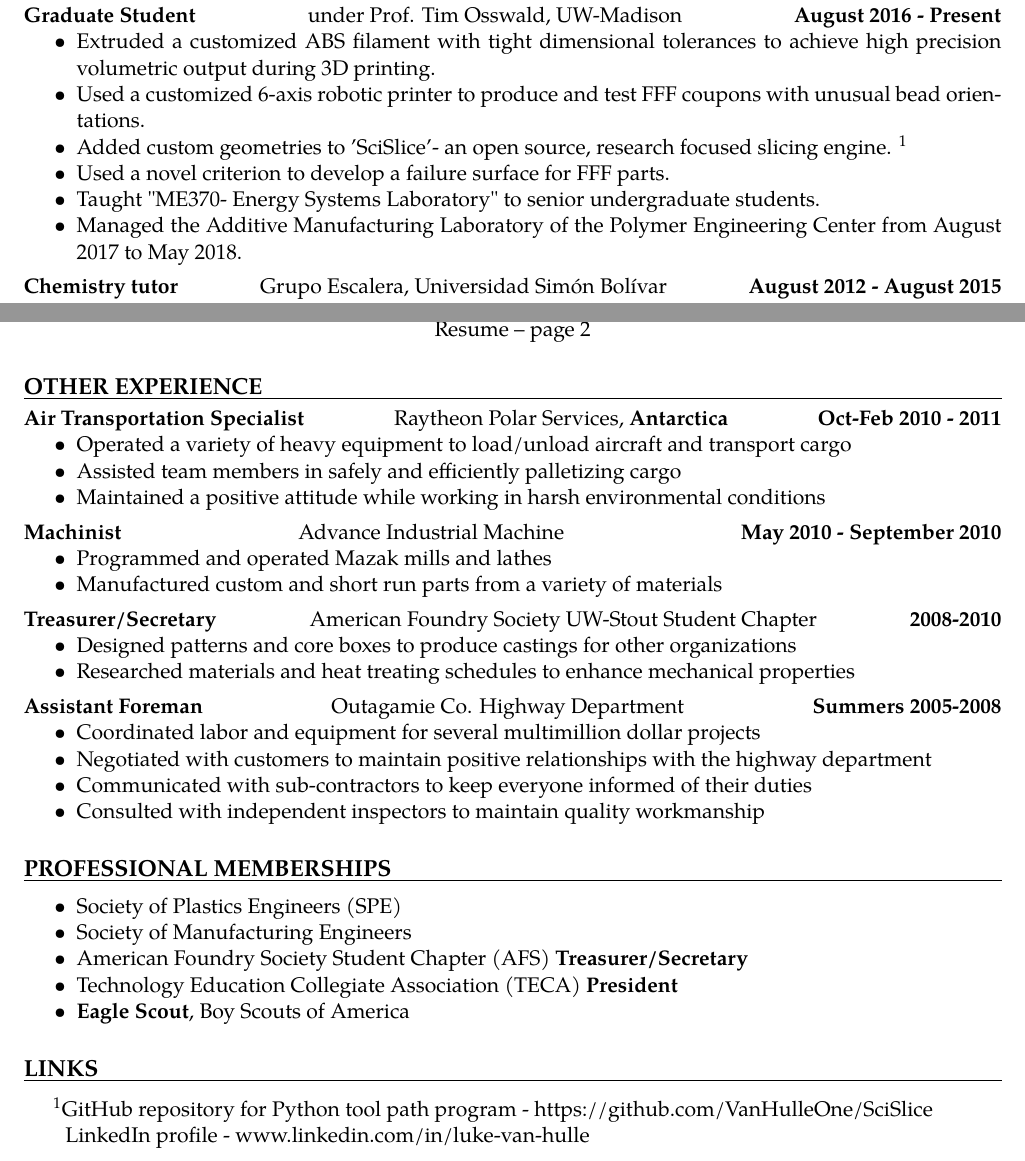
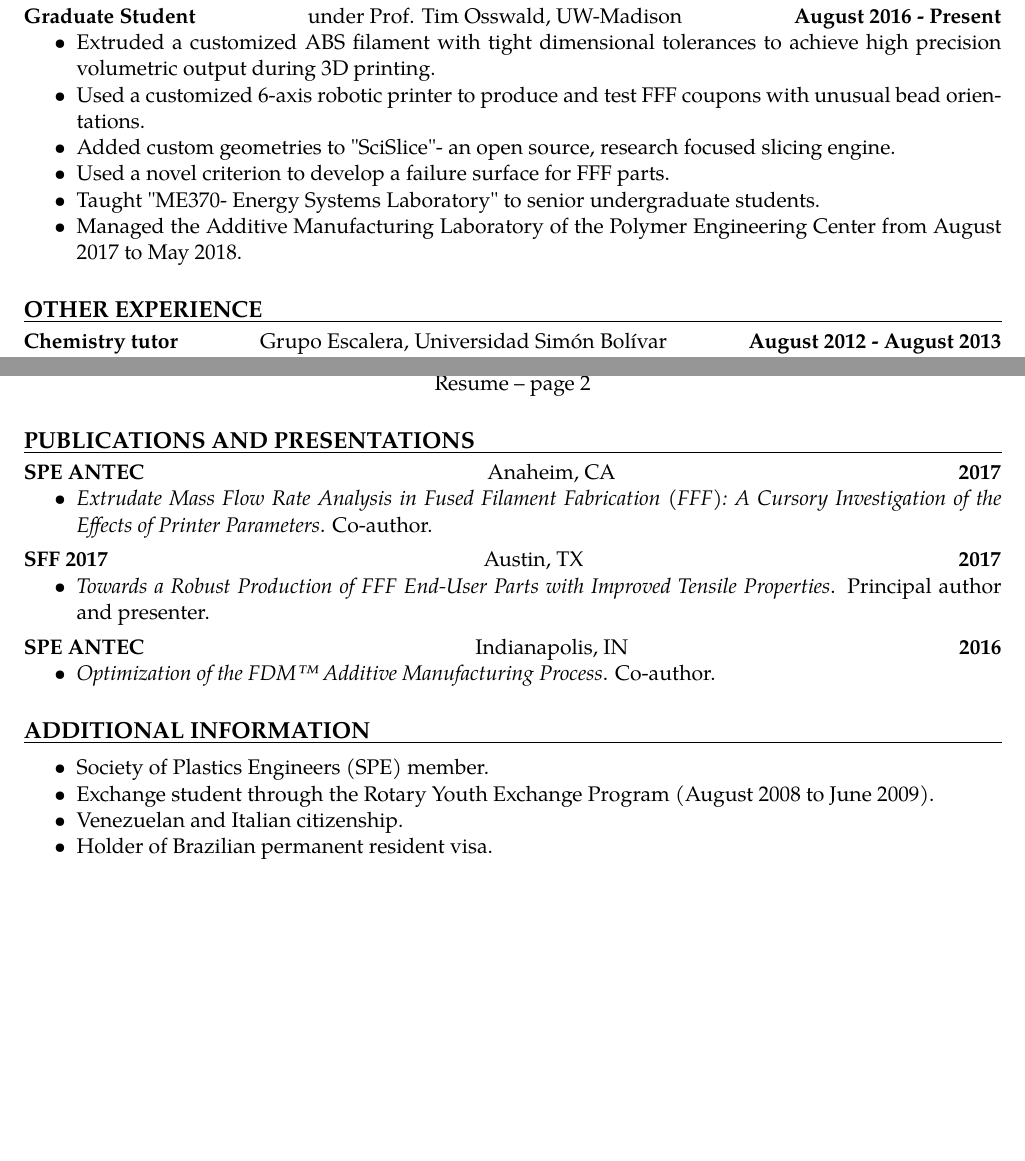
Before and after one commit to gerardoamc/Resume, a LaTeX CV (gerardo_resume.tex): two parts of pages 1 and 3 of 3 before the commit and two parts of pages 1 and 2 of 2 after it, joined at a grey line, cut so that both start at the same text, the shorter picture padded with empty space. Compiled offline with pdfLaTeX.

Commit message:
Preliminary resume almost finished. Added publications and moved 'Escalera' to additional experience. ncluded 'Additional info' section.

```diff
--- a/gerardo_resume.tex
+++ b/gerardo_resume.tex
@@ -151,16 +151,21 @@
 	\begin{itemize}
 		\item Extruded a customized ABS filament with tight dimensional tolerances to achieve high precision volumetric output during 3D printing.
 		\item Used a customized 6-axis robotic printer to produce and test FFF coupons with unusual bead orientations.
-		\item Added custom geometries to 'SciSlice'- an open source, research focused slicing engine.
-		\endnote{GitHub repository for Python tool path program - https://github.com/VanHulleOne/SciSlice}
+		\item Added custom geometries to "SciSlice"- an open source, research focused slicing engine.
+		%\endnote{GitHub repository for Python tool path program - https://github.com/VanHulleOne/SciSlice}
 		\item Used a novel criterion to develop a failure surface for FFF parts.
 		\item Taught "ME370- Energy Systems Laboratory" to senior undergraduate students.
 		\item Managed the Additive Manufacturing Laboratory of the Polymer Engineering Center from August 2017 to May 2018.
 	\end{itemize}
 
+\subsection*{OTHER EXPERIENCE}
+
+\vspace{-0.5em}
+\hrule
+
 	\headerrow
 		{Chemistry tutor}
-		{Grupo Escalera, Universidad Simón Bolívar}
-		{August 2012 - August 2015}
+		{Grupo Escalera, Universidad Simón Bolívar} %\endnote{Grupo Escalera webpage - http://grupoescalera.com.ve/}
+		{August 2012 - August 2013}
 	\begin{itemize}
-		\item Implemented a variety of turnkey machining and automation solutions for both high-mix/low \\volume and high volume single product lines including automotive OEMs
+		\item Taught inorganic and organic chemistry to senior high school students aiming to apply to higher education studies in a venezuelan institution.
@@ -214,71 +191,55 @@
 	\normalsize Resume -- page 2
 \end{center}
 
-\subsection*{OTHER EXPERIENCE}
+\subsection*{PUBLICATIONS AND PRESENTATIONS}
 
 	\vspace{-0.5em}
 	\hrule
 
 	\headerrow
-		{Air Transportation Specialist}
-		{Raytheon Polar Services, \textbf{Antarctica}}
-		{Oct-Feb 2010 - 2011}
+		{SPE ANTEC}
+		{Anaheim, CA}
+		{2017}
 	\begin{itemize}
-		\item Operated a variety of heavy equipment to load/unload aircraft and transport cargo
-		\item Assisted team members in safely and efficiently palletizing cargo
-		\item Maintained a positive attitude while working in harsh environmental conditions
+		\item \emph{Extrudate Mass Flow Rate Analysis in Fused Filament Fabrication (FFF): A Cursory Investigation of the Effects of Printer Parameters}. Co-author.
 	\end{itemize}
 
 	\headerrow
-		{Machinist}
-		{Advance Industrial Machine}
-		{May 2010 - September 2010}
+		{SFF 2017}
+		{Austin, TX}
+		{2017}
 	\begin{itemize}
-		\item Programmed and operated Mazak mills and lathes
-		\item Manufactured custom and short run parts from a variety of materials
+		\item \emph{Towards a Robust Production of FFF End-User Parts with Improved Tensile Properties}. Principal author and presenter.
 	\end{itemize}
 
 	\headerrow
-		{Treasurer/Secretary}
-		{American Foundry Society UW-Stout Student Chapter}
-		{2008-2010}
+		{SPE ANTEC}
+		{Indianapolis, IN}
+		{2016}
 	\begin{itemize}
-		\item Designed patterns and core boxes to produce castings for other organizations
-		\item Researched materials and heat treating schedules to enhance mechanical properties
+		\item \emph{Optimization of the FDM™ Additive Manufacturing Process}. Co-author.
 	\end{itemize}
 
-	\headerrow
-		{Assistant Foreman}
-		{Outagamie Co. Highway Department}
-		{Summers 2005-2008}
-	\begin{itemize}
-		\item Coordinated labor and equipment for several multimillion dollar projects
-		\item Negotiated with customers to maintain positive relationships with the highway department
-		\item Communicated with sub-contractors to keep everyone informed of their duties
-		\item Consulted with independent inspectors to maintain quality workmanship
-	\end{itemize}
-
-\subsection*{PROFESSIONAL MEMBERSHIPS}
+\subsection*{ADDITIONAL INFORMATION}
 	\vspace{-0.5em}
 	\hrule
 	\vspace{0.8em}
 	\begin{itemize}
-		\item Society of Plastics Engineers (SPE)
-		\item Society of Manufacturing Engineers
-		\item American Foundry Society Student Chapter (AFS) \textbf{Treasurer/Secretary}
-		\item Technology Education Collegiate Association (TECA) \textbf{President}
-		\item \textbf{Eagle Scout}, Boy Scouts of America
+		\item Society of Plastics Engineers (SPE) member.
+		\item Exchange student through the Rotary Youth Exchange Program (August 2008 to June 2009).
+		\item Venezuelan and Italian citizenship.
+		\item Holder of Brazilian permanent resident visa.
 	\end{itemize}
 
-\subsection*{LINKS}
-	\vspace{-0.5em}
-	\hrule
-	\vspace{-0.6em}
+%\subsection*{LINKS}
+	%\vspace{-0.5em}
+	%\hrule
+	%\vspace{-0.6em}
 
-	\renewcommand{\theendnote}{ } % remove the superscript from this end note
+	%\renewcommand{\theendnote}{ } % remove the superscript from this end note
 	% Add an end not without a number
-	\endnotetext{\thinspace LinkedIn profile - www.linkedin.com/in/luke-van-hulle}
+	%\endnotetext{\thinspace LinkedIn profile - www.linkedin.com/in/luke-van-hulle}
 	% Actually print the end notes
-	\theendnotes
+	%\theendnotes
 
 \end{document}
```
Also changed, not shown: gerardo_resume.pdf, gerardo_resume.tex (46 more changed lines), 3 other files.
